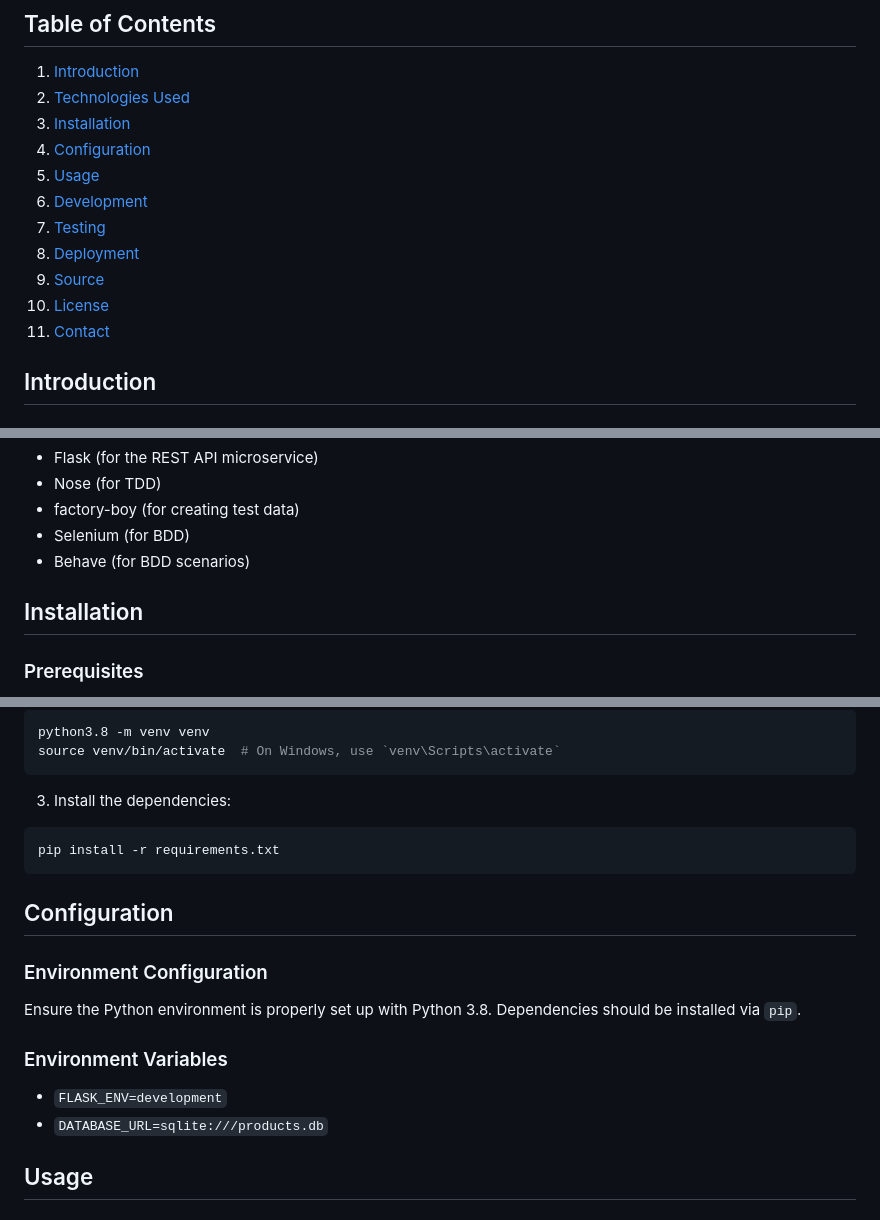
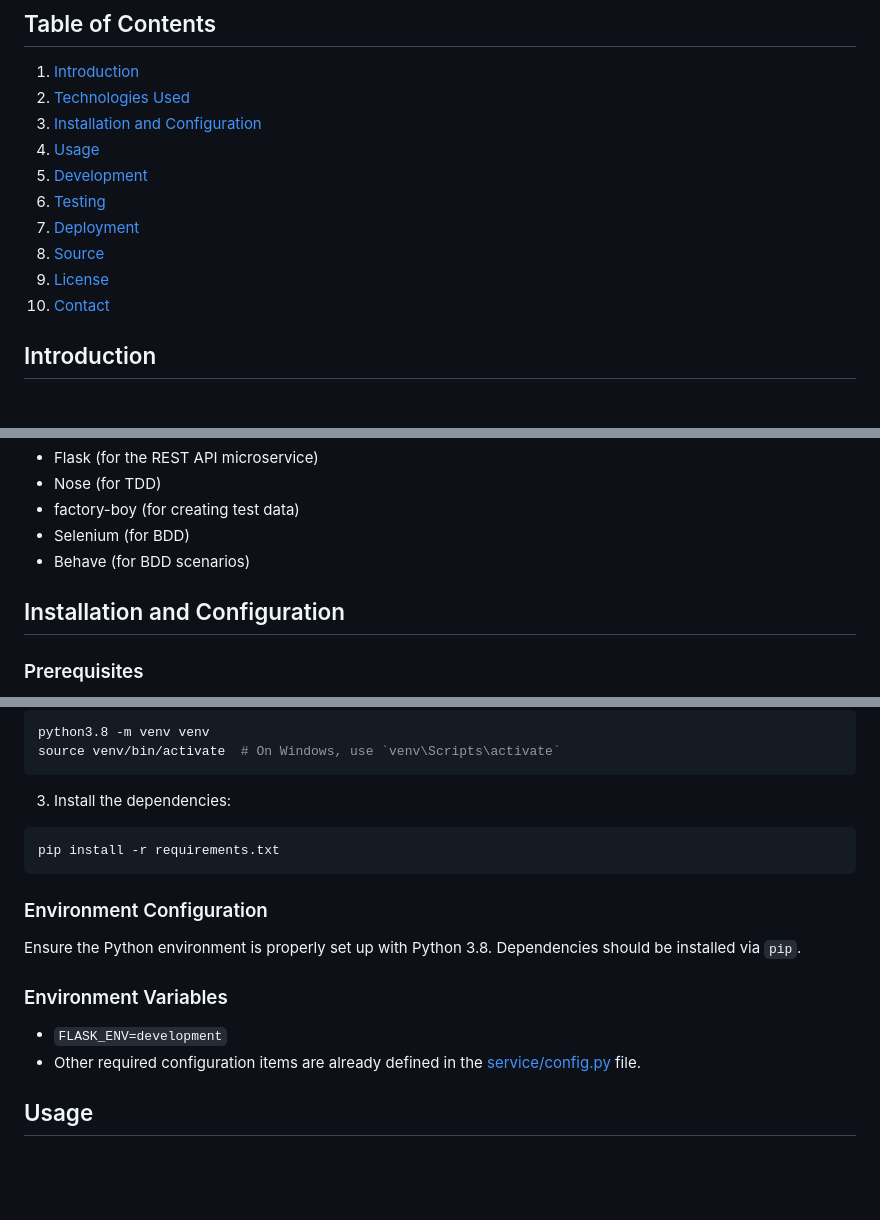
Before and after one commit to fkanedev/fkctp-flask-Product-Catalog-ms-tdd-bdd, a Markdown page: README.md, 3 parts joined by grey strips. Drawn GitHub-style; blank space fills up the shorter version.

````diff
--- a/README.md
+++ b/README.md
@@ -6,15 +6,14 @@ This final project is an **industry-based** case study involving the development
 
 1. [Introduction](#introduction)
 2. [Technologies Used](#technologies-used)
-3. [Installation](#installation)
-4. [Configuration](#configuration)
-5. [Usage](#usage)
-6. [Development](#development)
-7. [Testing](#testing)
-8. [Deployment](#deployment)
-9. [Source](#source)
-10. [License](#license)
-11. [Contact](#contact)
+3. [Installation and Configuration](#installation-configuration)
+4. [Usage](#usage)
+5. [Development](#development)
+6. [Testing](#testing)
+7. [Deployment](#deployment)
+8. [Source](#source)
+9. [License](#license)
+10. [Contact](#contact)
 
 ## Introduction
 
@@ -42,7 +41,7 @@ This project aims to create a microservice for a product catalog backend for an
 - Selenium (for BDD)
 - Behave (for BDD scenarios)
 
-## Installation
+## Installation and Configuration <a name="installation-configuration"></a>
 
 ### Prerequisites
 
@@ -71,8 +70,6 @@ source venv/bin/activate  # On Windows, use `venv\Scripts\activate`
 pip install -r requirements.txt
 ```
 
-## Configuration
-
 ### Environment Configuration
 
 Ensure the Python environment is properly set up with Python 3.8. Dependencies should be installed via `pip`.
@@ -80,7 +77,7 @@ Ensure the Python environment is properly set up with Python 3.8. Dependencies s
 ### Environment Variables
 
 - `FLASK_ENV=development`
-- `DATABASE_URL=sqlite:///products.db`
+- Other required configuration items are already defined in the [service/config.py](https://github.com/fkanedev/fkctp-flask-Product-Catalog-ms-tdd-bdd/blob/main/service/config.py) file.
 
 ## Usage
 
````
Also changed, not shown: other parts of README.md (+1 -2 lines).
